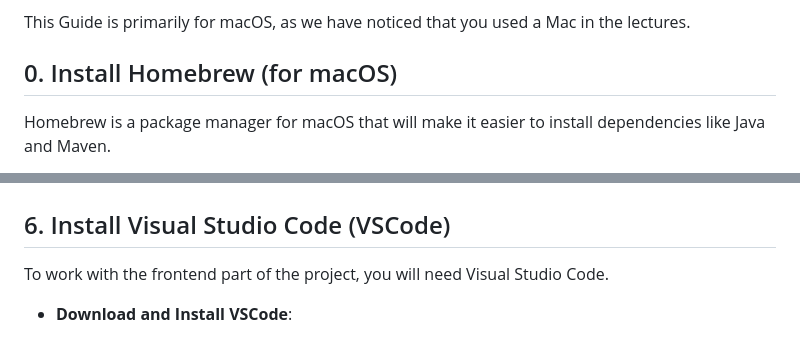
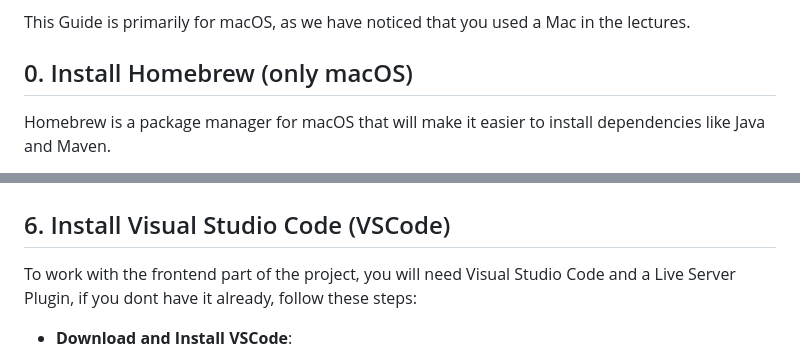
Before and after one commit to lzieger03/SelfCheckout-CoSE-WebProg, a Markdown page: README.md, 2 parts joined by grey strips. Drawn GitHub-style.

Commit message:
Updated the README.md with detailed 'How to run' - Guide

```diff
--- a/README.md
+++ b/README.md
@@ -26,7 +26,7 @@ This guide provides step-by-step instructions for setting up and running the bac
 
 This Guide is primarily for macOS, as we have noticed that you used a Mac in the lectures.
 
-## 0. Install Homebrew (for macOS)
+## 0. Install Homebrew (only macOS)
 
 Homebrew is a package manager for macOS that will make it easier to install dependencies like Java and Maven.
 
@@ -140,7 +141,7 @@ Maven is a build automation tool used for Java projects, and it is required to r
 
 ## 6. Install Visual Studio Code (VSCode)
 
-To work with the frontend part of the project, you will need Visual Studio Code.
+To work with the frontend part of the project, you will need Visual Studio Code and a Live Server Plugin, if you dont have it already, follow these steps:
 
 - **Download and Install VSCode**:
 
```
Also changed, not shown: other parts of README.md (+2 -1 lines).
